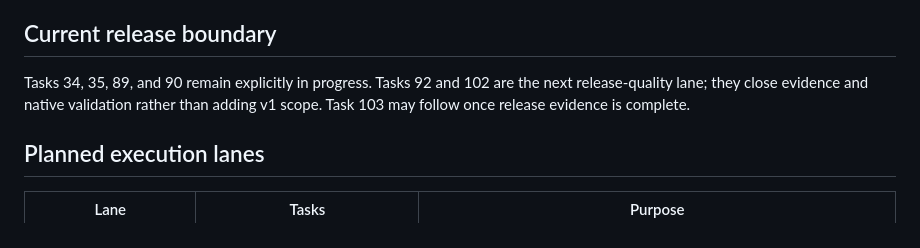
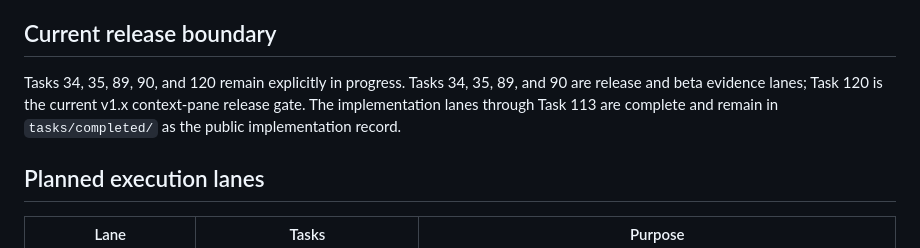
Before and after one commit to sphireinc/gitwatch, a Markdown page: tasks/README.md, the part around the change. GitHub-like rendering.

Commit message:
docs: update task release boundary

```diff
--- a/tasks/README.md
+++ b/tasks/README.md
@@ -7,9 +7,10 @@ is satisfied and its verification evidence is recorded.
 
 ## Current release boundary
 
-Tasks 34, 35, 89, and 90 remain explicitly in progress. Tasks 92 and 102 are
-the next release-quality lane; they close evidence and native validation rather
-than adding v1 scope. Task 103 may follow once release evidence is complete.
+Tasks 34, 35, 89, 90, and 120 remain explicitly in progress. Tasks 34, 35, 89,
+and 90 are release and beta evidence lanes; Task 120 is the current v1.x
+context-pane release gate. The implementation lanes through Task 113 are
+complete and remain in `tasks/completed/` as the public implementation record.
 
 ## Planned execution lanes
 
```
